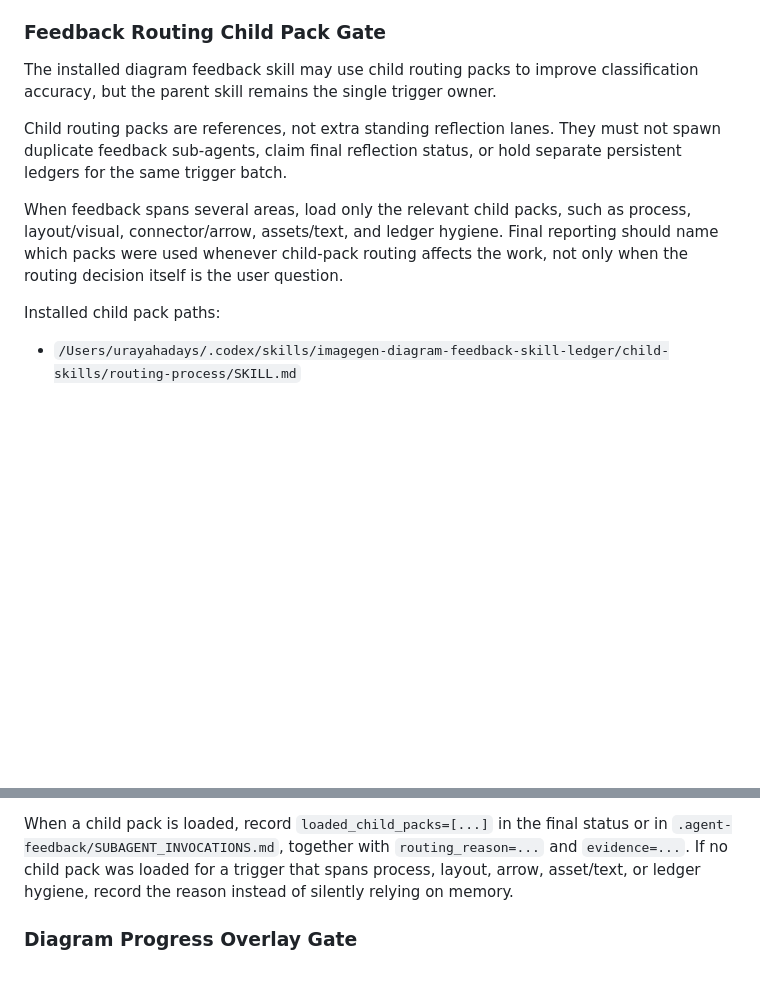
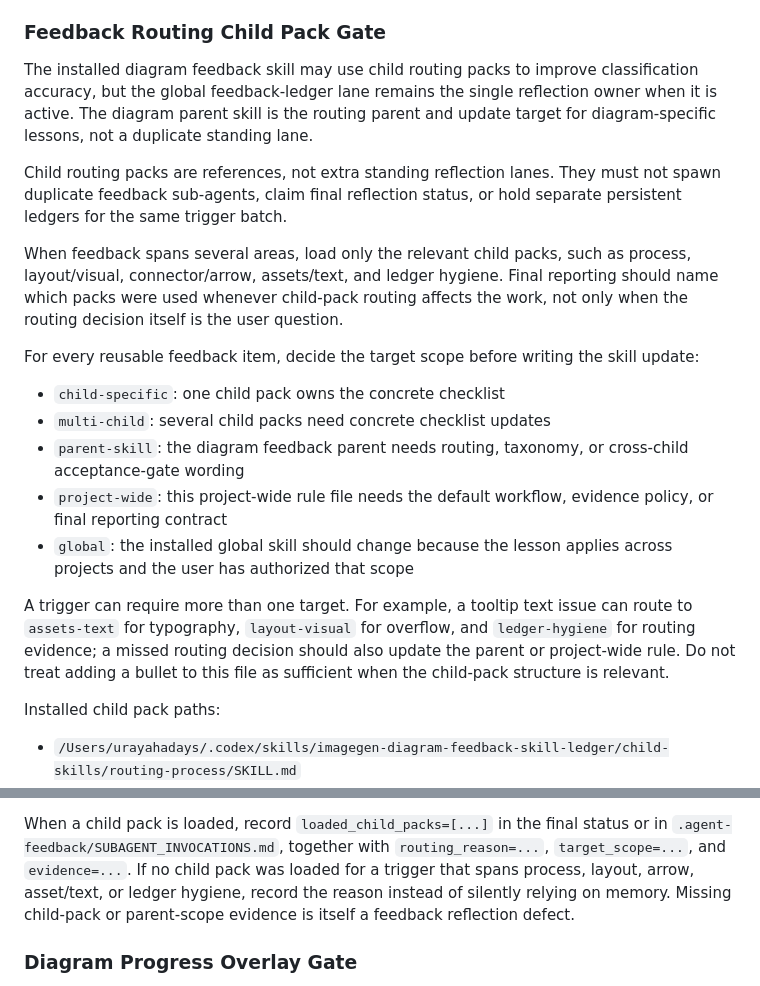
Before and after one commit to Tenormusica2024/retail-ai-ops-copilot, a Markdown page: .agent-feedback/PROJECT_SKILL.md, 2 parts joined by grey strips. Rendered like a GitHub page; blank space fills up the shorter version.

```diff
--- a/.agent-feedback/PROJECT_SKILL.md
+++ b/.agent-feedback/PROJECT_SKILL.md
@@ -173,7 +173,10 @@ task.
 ### Feedback Routing Child Pack Gate
 
 The installed diagram feedback skill may use child routing packs to improve
-classification accuracy, but the parent skill remains the single trigger owner.
+classification accuracy, but the global feedback-ledger lane remains the single
+reflection owner when it is active. The diagram parent skill is the routing
+parent and update target for diagram-specific lessons, not a duplicate standing
+lane.
 
 Child routing packs are references, not extra standing reflection lanes. They
 must not spawn duplicate feedback sub-agents, claim final reflection status, or
@@ -183,6 +186,24 @@ When feedback spans several areas, load only the relevant child packs, such as
 process, layout/visual, connector/arrow, assets/text, and ledger hygiene. Final
 reporting should name which packs were used whenever child-pack routing affects
 the work, not only when the routing decision itself is the user question.
+
+For every reusable feedback item, decide the target scope before writing the
+skill update:
+
+- `child-specific`: one child pack owns the concrete checklist
+- `multi-child`: several child packs need concrete checklist updates
+- `parent-skill`: the diagram feedback parent needs routing, taxonomy, or
+  cross-child acceptance-gate wording
+- `project-wide`: this project-wide rule file needs the default workflow,
+  evidence policy, or final reporting contract
+- `global`: the installed global skill should change because the lesson applies
+  across projects and the user has authorized that scope
+
+A trigger can require more than one target. For example, a tooltip text issue
+can route to `assets-text` for typography, `layout-visual` for overflow, and
+`ledger-hygiene` for routing evidence; a missed routing decision should also
+update the parent or project-wide rule. Do not treat adding a bullet to this
+file as sufficient when the child-pack structure is relevant.
 
 Installed child pack paths:
 
@@ -194,9 +215,10 @@ Installed child pack paths:
 
 When a child pack is loaded, record `loaded_child_packs=[...]` in the final
 status or in `.agent-feedback/SUBAGENT_INVOCATIONS.md`, together with
-`routing_reason=...` and `evidence=...`. If no child pack was loaded for a
-trigger that spans process, layout, arrow, asset/text, or ledger hygiene, record
-the reason instead of silently relying on memory.
+`routing_reason=...`, `target_scope=...`, and `evidence=...`. If no child pack
+was loaded for a trigger that spans process, layout, arrow, asset/text, or
+ledger hygiene, record the reason instead of silently relying on memory. Missing
+child-pack or parent-scope evidence is itself a feedback reflection defect.
 
 ### Diagram Progress Overlay Gate
 
```
Also changed, not shown: .agent-feedback/FEEDBACK_LEDGER.md (+3 -0 lines).
